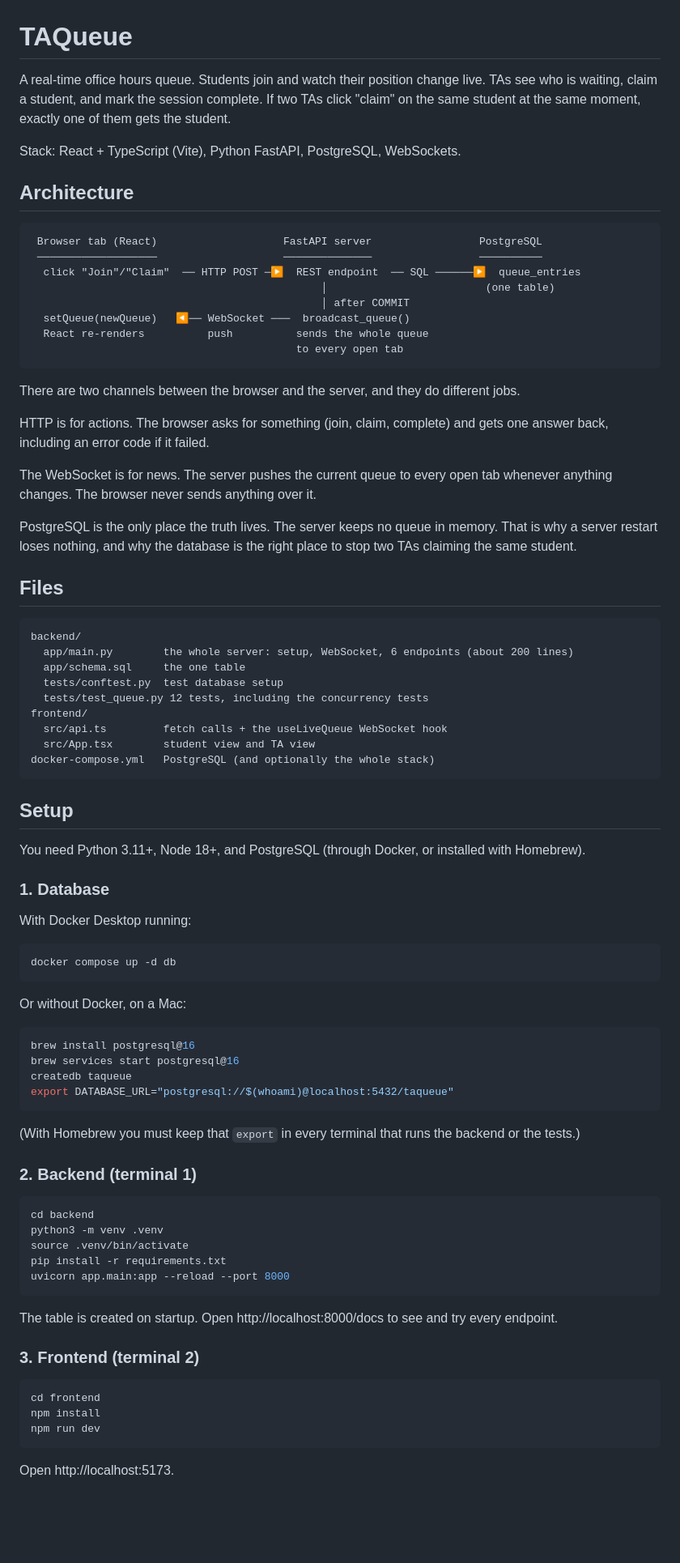
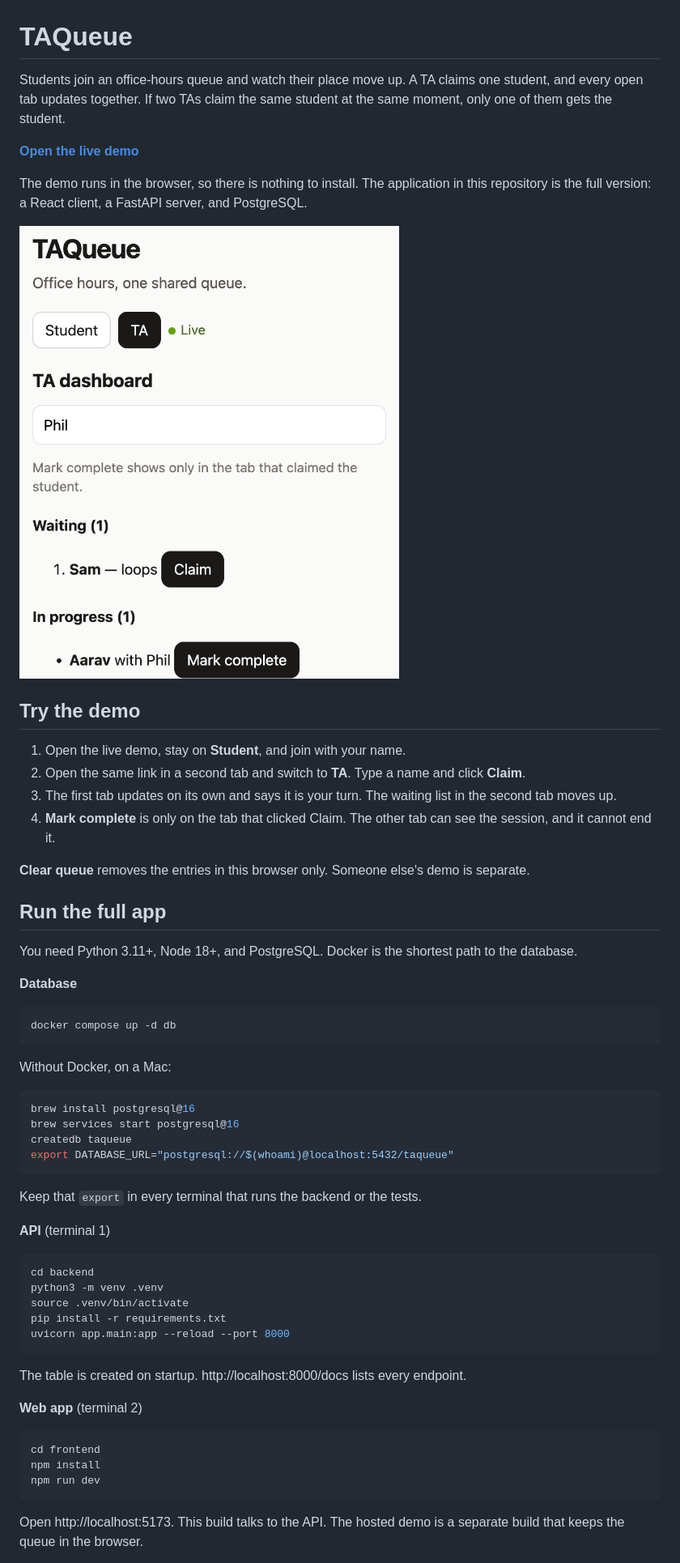
Before and after one commit to aarav-kapoor-cs/TAQueue, a Markdown page: README.md, the part around one of its changes. Shown at 81% size. GitHub-like rendering; pictures changed too: docs/preview.png (added); blank space fills up the shorter version.

````diff
--- a/README.md
+++ b/README.md
@@ -1,57 +1,33 @@
 # TAQueue
 
-A real-time office hours queue. Students join and watch their position change live. TAs see who is waiting, claim a student, and mark the session complete. If two TAs click "claim" on the same student at the same moment, exactly one of them gets the student.
+Students join an office-hours queue and watch their place move up. A TA claims one student, and every open tab updates together. If two TAs claim the same student at the same moment, only one of them gets the student.
 
-Stack: React + TypeScript (Vite), Python FastAPI, PostgreSQL, WebSockets.
+**[Open the live demo](https://aarav-kapoor-cs.github.io/TAQueue/)**
 
-## Architecture
+The demo runs in the browser, so there is nothing to install. The application in this repository is the full version: a React client, a FastAPI server, and PostgreSQL.
 
-```
- Browser tab (React)                    FastAPI server                 PostgreSQL
- ───────────────────                    ──────────────                 ──────────
-  click "Join"/"Claim"  ── HTTP POST ─▶  REST endpoint  ── SQL ──────▶  queue_entries
-                                              │                         (one table)
-                                              │ after COMMIT
-  setQueue(newQueue)   ◀── WebSocket ───  broadcast_queue()
-  React re-renders          push          sends the whole queue
-                                          to every open tab
-```
+![TAQueue, with one student waiting and one session in progress](docs/preview.png)
 
-There are two channels between the browser and the server, and they do different jobs.
+## Try the demo
 
-HTTP is for actions. The browser asks for something (join, claim, complete) and gets one answer back, including an error code if it failed.
+1. Open the live demo, stay on **Student**, and join with your name.
+2. Open the same link in a second tab and switch to **TA**. Type a name and click **Claim**.
+3. The first tab updates on its own and says it is your turn. The waiting list in the second tab moves up.
+4. **Mark complete** is only on the tab that clicked Claim. The other tab can see the session, and it cannot end it.
 
-The WebSocket is for news. The server pushes the current queue to every open tab whenever anything changes. The browser never sends anything over it.
+**Clear queue** removes the entries in this browser only. Someone else's demo is separate.
 
-PostgreSQL is the only place the truth lives. The server keeps no queue in memory. That is why a server restart loses nothing, and why the database is the right place to stop two TAs claiming the same student.
+## Run the full app
 
-## Files
+You need Python 3.11+, Node 18+, and PostgreSQL. Docker is the shortest path to the database.
 
-```
-backend/
-  app/main.py        the whole server: setup, WebSocket, 6 endpoints (about 200 lines)
-  app/schema.sql     the one table
-  tests/conftest.py  test database setup
-  tests/test_queue.py 12 tests, including the concurrency tests
-frontend/
-  src/api.ts         fetch calls + the useLiveQueue WebSocket hook
-  src/App.tsx        student view and TA view
-docker-compose.yml   PostgreSQL (and optionally the whole stack)
-```
-
-## Setup
-
-You need Python 3.11+, Node 18+, and PostgreSQL (through Docker, or installed with Homebrew).
-
-### 1. Database
-
-With Docker Desktop running:
+**Database**
 
 ```bash
 docker compose up -d db
 ```
 
-Or without Docker, on a Mac:
+Without Docker, on a Mac:
 
 ```bash
 brew install postgresql@16
@@ -60,9 +36,9 @@ createdb taqueue
 export DATABASE_URL="postgresql://$(whoami)@localhost:5432/taqueue"
 ```
 
-(With Homebrew you must keep that `export` in every terminal that runs the backend or the tests.)
+Keep that `export` in every terminal that runs the backend or the tests.
 
-### 2. Backend (terminal 1)
+**API** (terminal 1)
 
 ```bash
 cd backend
@@ -72,9 +48,9 @@ pip install -r requirements.txt
 uvicorn app.main:app --reload --port 8000
 ```
 
-The table is created on startup. Open http://localhost:8000/docs to see and try every endpoint.
+The table is created on startup. http://localhost:8000/docs lists every endpoint.
 
-### 3. Frontend (terminal 2)
+**Web app** (terminal 2)
 
 ```bash
 cd frontend
@@ -82,5 +58,5 @@ npm install
 npm run dev
 ```
 
-Open http://localhost:5173.
+Open http://localhost:5173. This build talks to the API. The hosted demo is a separate build that keeps the queue in the browser.
 
````
Also changed, not shown: other parts of README.md (+46 -86 lines), 8 other files.
